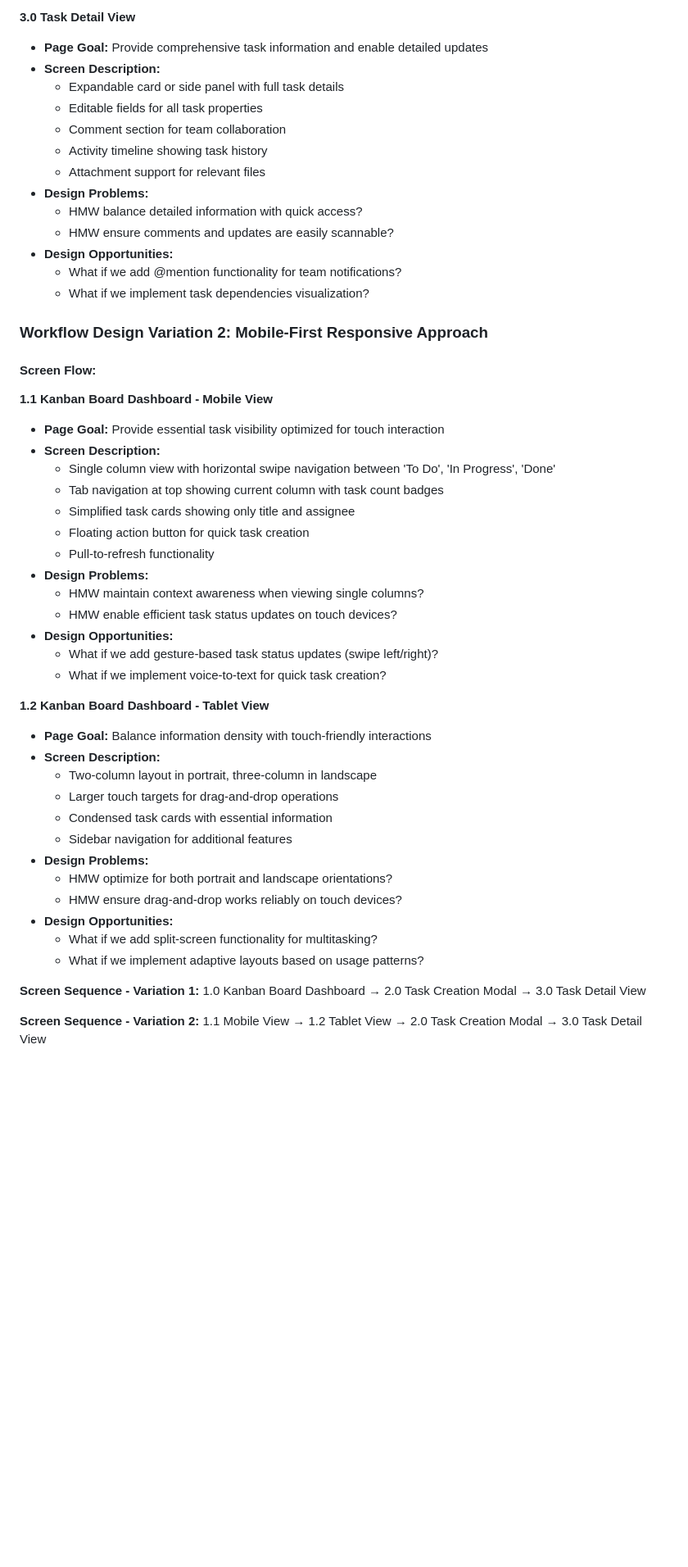
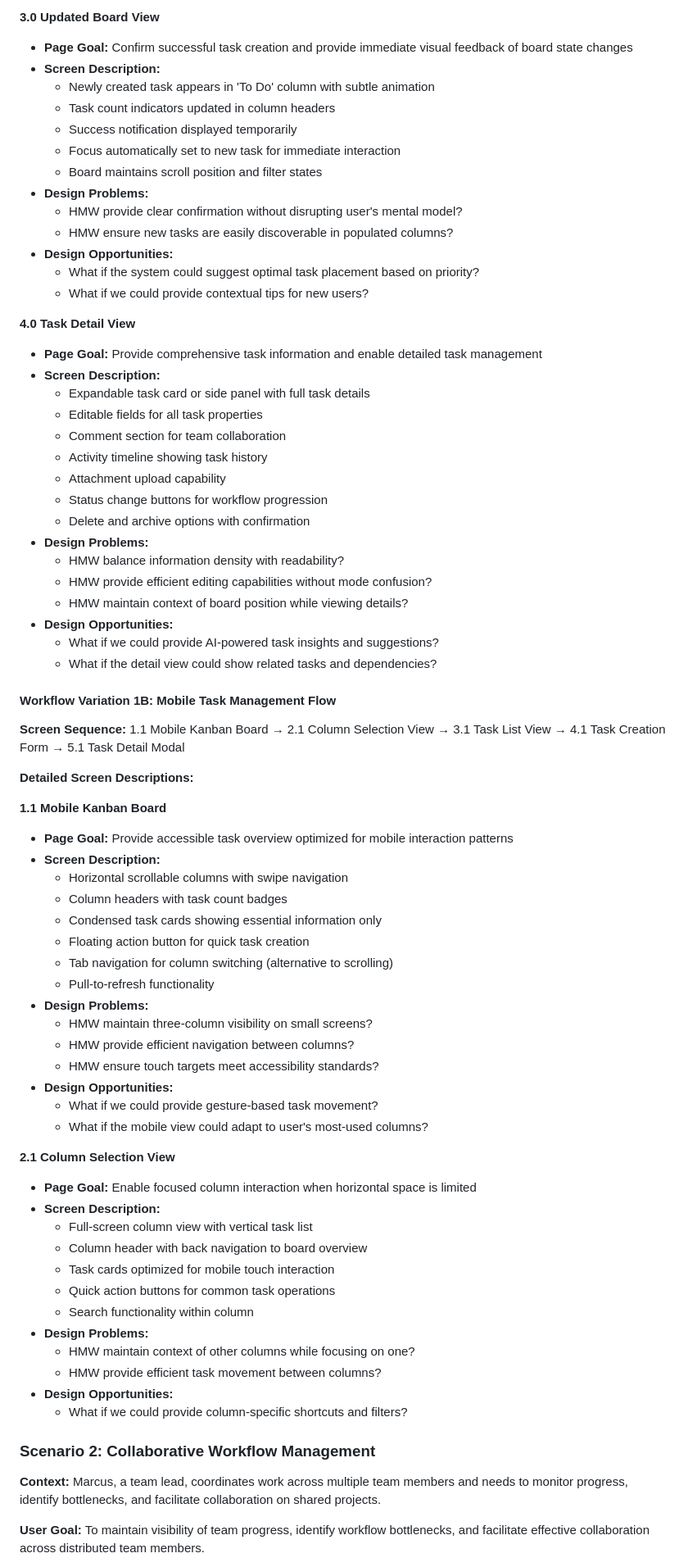
Before and after one commit to ThapaswiASC/SCIB-INCEPTION-PHASE-DEMO, a Markdown page: uxdesignpipeline/user_workflow_journey.md, the part around one of its changes. Shown at 82% size. Rendered like a GitHub page; blank space fills up the shorter version.

```diff
--- a/uxdesignpipeline/user_workflow_journey.md
+++ b/uxdesignpipeline/user_workflow_journey.md
@@ -58,53 +66,77 @@ To increase team productivity by 25% through improved task visibility and stream
 
-**3.0 Task Detail View**
-- **Page Goal:** Provide comprehensive task information and enable detailed updates
+**3.0 Updated Board View**
+- **Page Goal:** Confirm successful task creation and provide immediate visual feedback of board state changes
 - **Screen Description:**
-  - Expandable card or side panel with full task details
+  - Newly created task appears in 'To Do' column with subtle animation
+  - Task count indicators updated in column headers
+  - Success notification displayed temporarily
+  - Focus automatically set to new task for immediate interaction
+  - Board maintains scroll position and filter states
+- **Design Problems:**
+  - HMW provide clear confirmation without disrupting user's mental model?
+  - HMW ensure new tasks are easily discoverable in populated columns?
+- **Design Opportunities:**
+  - What if the system could suggest optimal task placement based on priority?
+  - What if we could provide contextual tips for new users?
+
+**4.0 Task Detail View**
+- **Page Goal:** Provide comprehensive task information and enable detailed task management
+- **Screen Description:**
+  - Expandable task card or side panel with full task details
   - Editable fields for all task properties
   - Comment section for team collaboration
   - Activity timeline showing task history
-  - Attachment support for relevant files
+  - Attachment upload capability
+  - Status change buttons for workflow progression
+  - Delete and archive options with confirmation
 - **Design Problems:**
-  - HMW balance detailed information with quick access?
-  - HMW ensure comments and updates are easily scannable?
+  - HMW balance information density with readability?
+  - HMW provide efficient editing capabilities without mode confusion?
+  - HMW maintain context of board position while viewing details?
 - **Design Opportunities:**
-  - What if we add @mention functionality for team notifications?
-  - What if we implement task dependencies visualization?
+  - What if we could provide AI-powered task insights and suggestions?
+  - What if the detail view could show related tasks and dependencies?
 
-### Workflow Design Variation 2: Mobile-First Responsive Approach
+#### Workflow Variation 1B: Mobile Task Management Flow
 
-#### Screen Flow:
+**Screen Sequence:**
+1.1 Mobile Kanban Board → 2.1 Column Selection View → 3.1 Task List View → 4.1 Task Creation Form → 5.1 Task Detail Modal
 
-**1.1 Kanban Board Dashboard - Mobile View**
-- **Page Goal:** Provide essential task visibility optimized for touch interaction
+**Detailed Screen Descriptions:**
+
+**1.1 Mobile Kanban Board**
+- **Page Goal:** Provide accessible task overview optimized for mobile interaction patterns
 - **Screen Description:**
-  - Single column view with horizontal swipe navigation between 'To Do', 'In Progress', 'Done'
-  - Tab navigation at top showing current column with task count badges
-  - Simplified task cards showing only title and assignee
+  - Horizontal scrollable columns with swipe navigation
+  - Column headers with task count badges
+  - Condensed task cards showing essential information only
   - Floating action button for quick task creation
+  - Tab navigation for column switching (alternative to scrolling)
   - Pull-to-refresh functionality
 - **Design Problems:**
-  - HMW maintain context awareness when viewing single columns?
-  - HMW enable efficient task status updates on touch devices?
+  - HMW maintain three-column visibility on small screens?
+  - HMW provide efficient navigation between columns?
+  - HMW ensure touch targets meet accessibility standards?
 - **Design Opportunities:**
-  - What if we add gesture-based task status updates (swipe left/right)?
-  - What if we implement voice-to-text for quick task creation?
+  - What if we could provide gesture-based task movement?
+  - What if the mobile view could adapt to user's most-used columns?
 
-**1.2 Kanban Board Dashboard - Tablet View**
-- **Page Goal:** Balance information density with touch-friendly interactions
+**2.1 Column Selection View**
+- **Page Goal:** Enable focused column interaction when horizontal space is limited
 - **Screen Description:**
-  - Two-column layout in portrait, three-column in landscape
-  - Larger touch targets for drag-and-drop operations
-  - Condensed task cards with essential information
-  - Sidebar navigation for additional features
+  - Full-screen column view with vertical task list
+  - Column header with back navigation to board overview
+  - Task cards optimized for mobile touch interaction
+  - Quick action buttons for common task operations
+  - Search functionality within column
 - **Design Problems:**
-  - HMW optimize for both portrait and landscape orientations?
-  - HMW ensure drag-and-drop works reliably on touch devices?
+  - HMW maintain context of other columns while focusing on one?
+  - HMW provide efficient task movement between columns?
 - **Design Opportunities:**
-  - What if we add split-screen functionality for multitasking?
-  - What if we implement adaptive layouts based on usage patterns?
+  - What if we could provide column-specific shortcuts and filters?
 
-**Screen Sequence - Variation 1:** 1.0 Kanban Board Dashboard → 2.0 Task Creation Modal → 3.0 Task Detail View
+### Scenario 2: Collaborative Workflow Management
+**Context:** Marcus, a team lead, coordinates work across multiple team members and needs to monitor progress, identify bottlenecks, and facilitate collaboration on shared projects.
 
-**Screen Sequence - Variation 2:** 1.1 Mobile View → 1.2 Tablet View → 2.0 Task Creation Modal → 3.0 Task Detail View
+**User Goal:** To maintain visibility of team progress, identify workflow bottlenecks, and facilitate effective collaboration across distributed team members.
 
```
Also changed, not shown: other parts of uxdesignpipeline/user_workflow_journey.md (+211 -272 lines).
